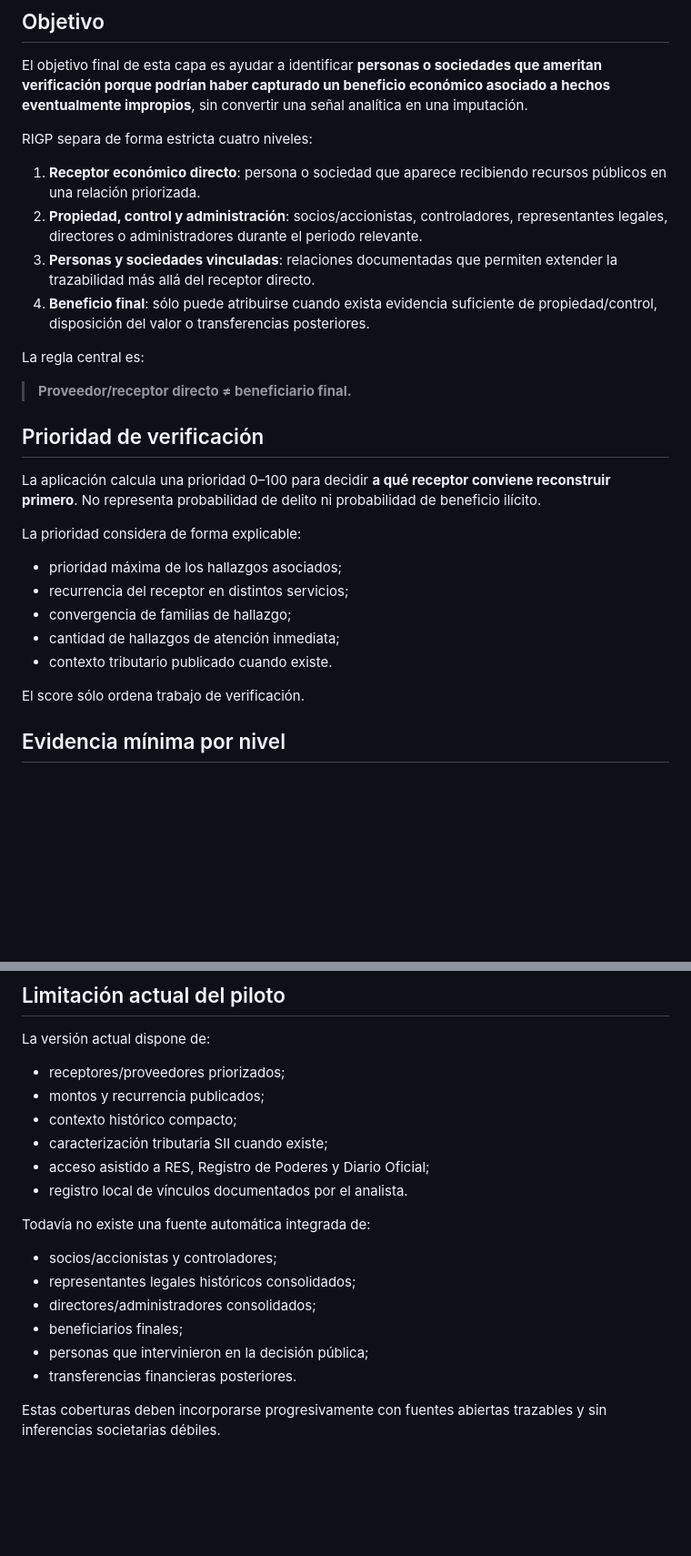
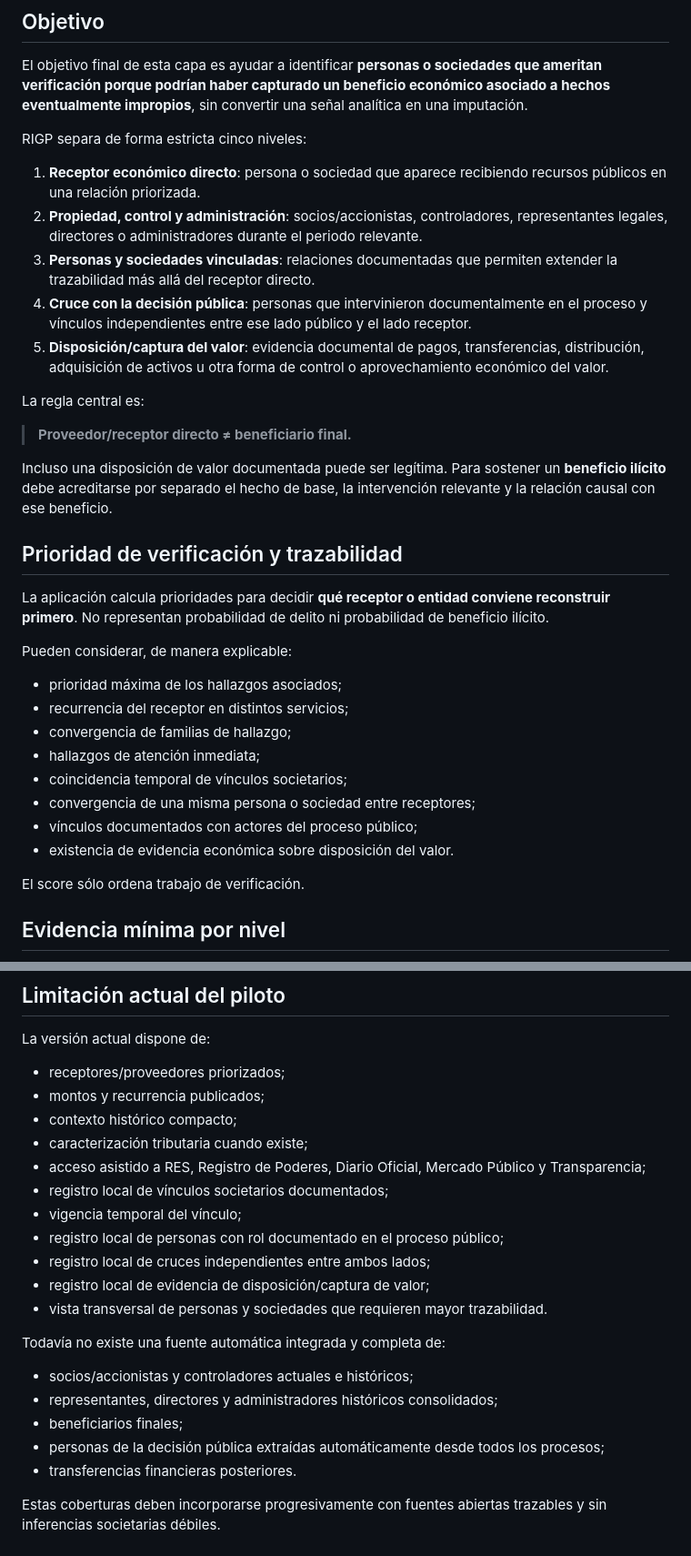
Before and after one commit to smoralesm07-source/Rada_Presupuesto_Abierto, a Markdown page: docs/RIGP_BENEFIT_CHAIN_METHOD.md, 2 parts joined by grey strips. Shown at 91% size. GitHub-like rendering; blank space fills up the shorter version.

```diff
--- a/docs/RIGP_BENEFIT_CHAIN_METHOD.md
+++ b/docs/RIGP_BENEFIT_CHAIN_METHOD.md
@@ -4,28 +4,34 @@
 
 El objetivo final de esta capa es ayudar a identificar **personas o sociedades que ameritan verificación porque podrían haber capturado un beneficio económico asociado a hechos eventualmente impropios**, sin convertir una señal analítica en una imputación.
 
-RIGP separa de forma estricta cuatro niveles:
+RIGP separa de forma estricta cinco niveles:
 
 1. **Receptor económico directo**: persona o sociedad que aparece recibiendo recursos públicos en una relación priorizada.
 2. **Propiedad, control y administración**: socios/accionistas, controladores, representantes legales, directores o administradores durante el periodo relevante.
 3. **Personas y sociedades vinculadas**: relaciones documentadas que permiten extender la trazabilidad más allá del receptor directo.
-4. **Beneficio final**: sólo puede atribuirse cuando exista evidencia suficiente de propiedad/control, disposición del valor o transferencias posteriores.
+4. **Cruce con la decisión pública**: personas que intervinieron documentalmente en el proceso y vínculos independientes entre ese lado público y el lado receptor.
+5. **Disposición/captura del valor**: evidencia documental de pagos, transferencias, distribución, adquisición de activos u otra forma de control o aprovechamiento económico del valor.
 
 La regla central es:
 
 > **Proveedor/receptor directo ≠ beneficiario final.**
 
-## Prioridad de verificación
+Incluso una disposición de valor documentada puede ser legítima. Para sostener un **beneficio ilícito** debe acreditarse por separado el hecho de base, la intervención relevante y la relación causal con ese beneficio.
 
-La aplicación calcula una prioridad 0–100 para decidir **a qué receptor conviene reconstruir primero**. No representa probabilidad de delito ni probabilidad de beneficio ilícito.
+## Prioridad de verificación y trazabilidad
 
-La prioridad considera de forma explicable:
+La aplicación calcula prioridades para decidir **qué receptor o entidad conviene reconstruir primero**. No representan probabilidad de delito ni probabilidad de beneficio ilícito.
+
+Pueden considerar, de manera explicable:
 
 - prioridad máxima de los hallazgos asociados;
 - recurrencia del receptor en distintos servicios;
 - convergencia de familias de hallazgo;
-- cantidad de hallazgos de atención inmediata;
-- contexto tributario publicado cuando existe.
+- hallazgos de atención inmediata;
+- coincidencia temporal de vínculos societarios;
+- convergencia de una misma persona o sociedad entre receptores;
+- vínculos documentados con actores del proceso público;
+- existencia de evidencia económica sobre disposición del valor.
 
 El score sólo ordena trabajo de verificación.
 
@@ -122,17 +191,21 @@ La versión actual dispone de:
 - receptores/proveedores priorizados;
 - montos y recurrencia publicados;
 - contexto histórico compacto;
-- caracterización tributaria SII cuando existe;
-- acceso asistido a RES, Registro de Poderes y Diario Oficial;
-- registro local de vínculos documentados por el analista.
+- caracterización tributaria cuando existe;
+- acceso asistido a RES, Registro de Poderes, Diario Oficial, Mercado Público y Transparencia;
+- registro local de vínculos societarios documentados;
+- vigencia temporal del vínculo;
+- registro local de personas con rol documentado en el proceso público;
+- registro local de cruces independientes entre ambos lados;
+- registro local de evidencia de disposición/captura de valor;
+- vista transversal de personas y sociedades que requieren mayor trazabilidad.
 
-Todavía no existe una fuente automática integrada de:
+Todavía no existe una fuente automática integrada y completa de:
 
-- socios/accionistas y controladores;
-- representantes legales históricos consolidados;
-- directores/administradores consolidados;
+- socios/accionistas y controladores actuales e históricos;
+- representantes, directores y administradores históricos consolidados;
 - beneficiarios finales;
-- personas que intervinieron en la decisión pública;
+- personas de la decisión pública extraídas automáticamente desde todos los procesos;
 - transferencias financieras posteriores.
 
 Estas coberturas deben incorporarse progresivamente con fuentes abiertas trazables y sin inferencias societarias débiles.
```
Also changed, not shown: other parts of docs/RIGP_BENEFIT_CHAIN_METHOD.md (+78 -15 lines).
